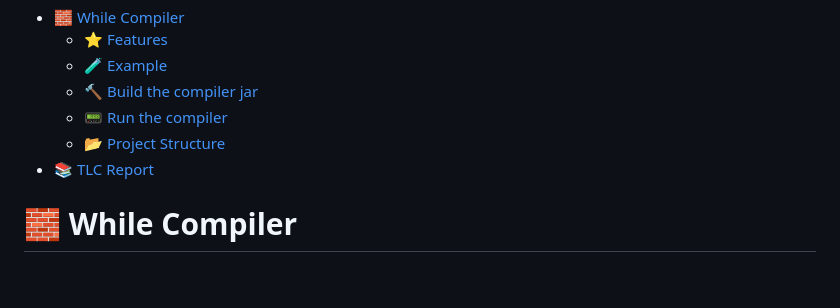
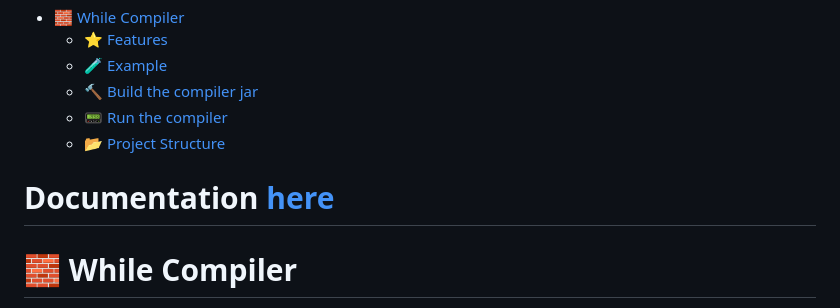
Before and after one commit to CodyAdam/Whilec, a Markdown page: README.md, the part around the change. GitHub-like rendering; blank space fills up the shorter version.

```diff
--- a/README.md
+++ b/README.md
@@ -6,7 +6,8 @@ Team members : [Cody ADAM](https://github.com/CodyAdam) ,[Arthur ALLAIN](https:/
   - [🔨 Build the compiler jar](#-build-the-compiler-jar)
   - [📟 Run the compiler](#-run-the-compiler)
   - [📂 Project Structure](#-project-structure)
-- [📚 TLC Report](doc/readme.md)
+
+# Documentation [here](doc/readme.md)
 
 
 # 🧱 While Compiler
```
